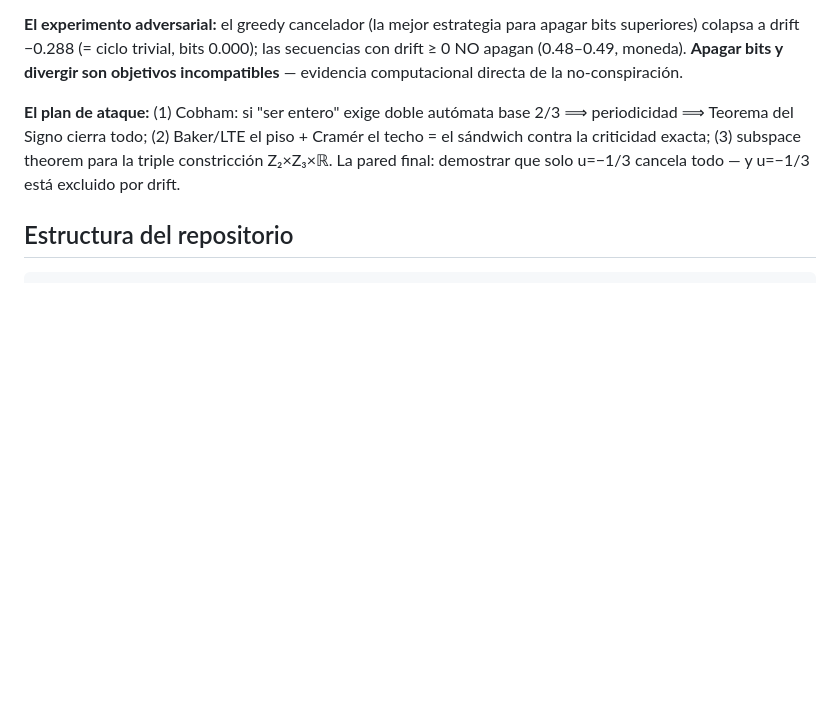
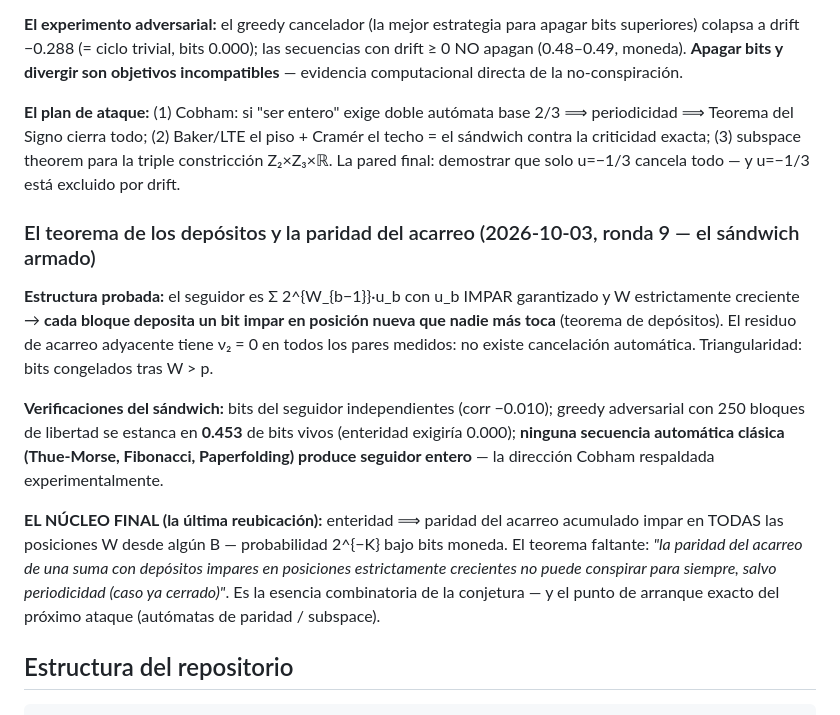
Before and after one commit to Rylow999/collatz-last-theorem, a Markdown page: README.md, the part around the change. Drawn GitHub-style; blank space fills up the shorter version.

````diff
--- a/README.md
+++ b/README.md
@@ -414,6 +414,28 @@ piso + Cramér el techo = el sándwich contra la criticidad exacta; (3)
 subspace theorem para la triple constricción Z₂×Z₃×ℝ. La pared final:
 demostrar que solo u=−1/3 cancela todo — y u=−1/3 está excluido por drift.
 
+### El teorema de los depósitos y la paridad del acarreo (2026-10-03, ronda 9 — el sándwich armado)
+
+**Estructura probada:** el seguidor es Σ 2^{W_{b−1}}·u_b con u_b IMPAR
+garantizado y W estrictamente creciente → **cada bloque deposita un bit
+impar en posición nueva que nadie más toca** (teorema de depósitos). El
+residuo de acarreo adyacente tiene ν₂ = 0 en todos los pares medidos: no
+existe cancelación automática. Triangularidad: bits congelados tras W > p.
+
+**Verificaciones del sándwich:** bits del seguidor independientes (corr
+−0.010); greedy adversarial con 250 bloques de libertad se estanca en
+**0.453** de bits vivos (enteridad exigiría 0.000); **ninguna secuencia
+automática clásica (Thue-Morse, Fibonacci, Paperfolding) produce seguidor
+entero** — la dirección Cobham respaldada experimentalmente.
+
+**EL NÚCLEO FINAL (la última reubicación):** enteridad ⟹ paridad del
+acarreo acumulado impar en TODAS las posiciones W desde algún B —
+probabilidad 2^{−K} bajo bits moneda. El teorema faltante: *"la paridad
+del acarreo de una suma con depósitos impares en posiciones estrictamente
+crecientes no puede conspirar para siempre, salvo periodicidad (caso ya
+cerrado)"*. Es la esencia combinatoria de la conjetura — y el punto de
+arranque exacto del próximo ataque (autómatas de paridad / subspace).
+
 ## Estructura del repositorio
 
 ```
````
Also changed, not shown: docs/cramer_rachas.md (+79 -0 lines).
